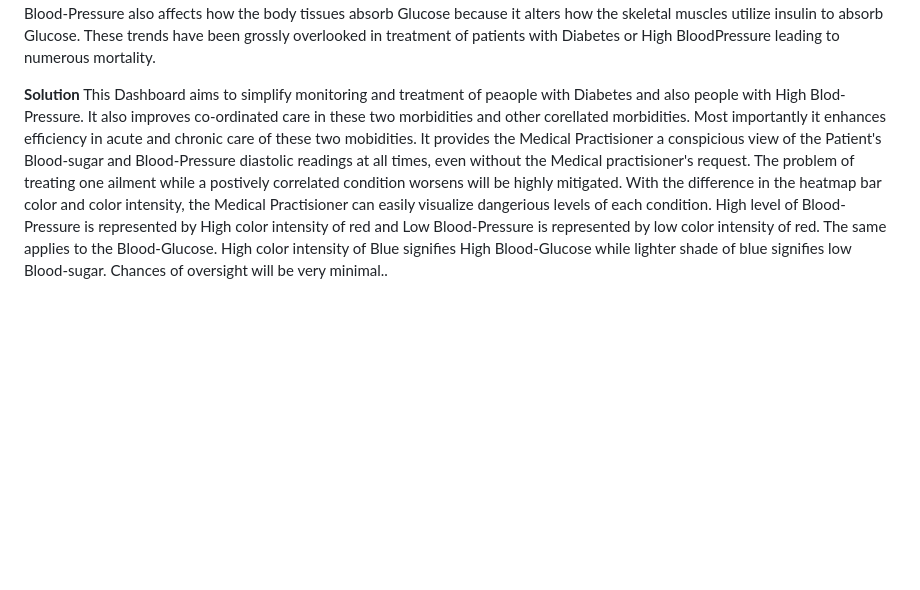
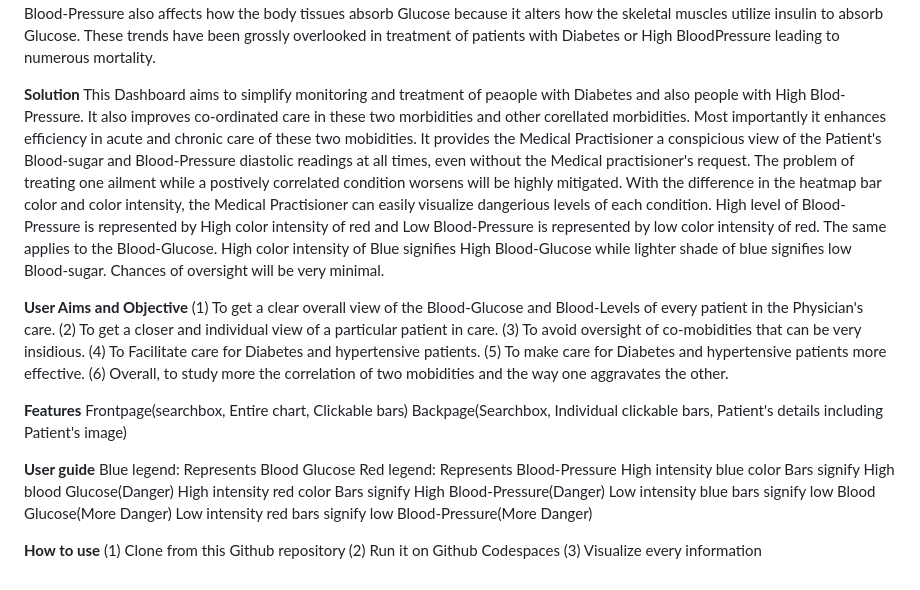
Before and after one commit to Ikesee-Ikemefuna/Innovations, a Markdown page: README.md, the part around the change. GitHub-like rendering; blank space fills up the shorter version.

```diff
--- a/README.md
+++ b/README.md
@@ -10,4 +10,29 @@ The target user here are the doctors and other medical professionals who are par
 The complications of Diabetes is such that somany comobidities associated with it are overlooked, whereby these correlated ailments facilitate its debility or mortality. One such correlated mobidities is High Blood-Pressure. It is well known that cadiovascular ailments like High Blood-Pressure are the major cause of mortality in people with Diabetes. Also, there is an assumption that there is a positive corellation between High Blood-glucose and High or Low Blood Pressure. A lot of studies cite insulin use as a major cause of High Blood-Pressure, mainly few months into treatment of Diabetes. Nevertheless, Blood-Pressure levels start lowering significantly months into insulin use. This can also present great danger of low Blood-Pressure. Another study by Sylvi Persson "Bload Pressure reactions to insulin treatment in patients with type 2 diabetes", PubMed Central, 2007 suggests that Blood-Pressure also affects how the body tissues absorb Glucose because it alters how the skeletal muscles utilize insulin to absorb Glucose. These trends have been grossly overlooked in treatment of patients with Diabetes or High BloodPressure leading to numerous mortality.
 
 **Solution**
-This Dashboard aims to simplify monitoring and treatment of peaople with Diabetes and also people with High Blod-Pressure. It also improves co-ordinated care in these two morbidities and other corellated morbidities. Most importantly it enhances efficiency in acute and chronic care of these two mobidities. It provides the Medical Practisioner a conspicious view of the Patient's Blood-sugar and Blood-Pressure diastolic readings at all times, even without the Medical practisioner's request. The problem of treating one ailment while a postively correlated condition worsens will be highly mitigated. With the difference in the heatmap bar color and color intensity, the Medical Practisioner can easily visualize dangerious levels of each condition. High level of Blood-Pressure is represented by High color intensity of red and Low Blood-Pressure is represented by low color intensity of red. The same applies to the Blood-Glucose. High color intensity of Blue signifies High Blood-Glucose while lighter shade of blue signifies low Blood-sugar. Chances of oversight will be very minimal..
+This Dashboard aims to simplify monitoring and treatment of peaople with Diabetes and also people with High Blod-Pressure. It also improves co-ordinated care in these two morbidities and other corellated morbidities. Most importantly it enhances efficiency in acute and chronic care of these two mobidities. It provides the Medical Practisioner a conspicious view of the Patient's Blood-sugar and Blood-Pressure diastolic readings at all times, even without the Medical practisioner's request. The problem of treating one ailment while a postively correlated condition worsens will be highly mitigated. With the difference in the heatmap bar color and color intensity, the Medical Practisioner can easily visualize dangerious levels of each condition. High level of Blood-Pressure is represented by High color intensity of red and Low Blood-Pressure is represented by low color intensity of red. The same applies to the Blood-Glucose. High color intensity of Blue signifies High Blood-Glucose while lighter shade of blue signifies low Blood-sugar. Chances of oversight will be very minimal.
+
+**User Aims and Objective**
+(1) To get a clear overall view of the Blood-Glucose and Blood-Levels of every patient in the Physician's care.
+(2) To get a closer and individual view of a particular patient in care.
+(3) To avoid oversight of co-mobidities that can be very insidious.
+(4) To Facilitate care for Diabetes and hypertensive patients.
+(5) To make care for Diabetes and hypertensive patients more effective.
+(6) Overall, to study more the correlation of two mobidities and the way one aggravates the other.
+
+**Features**
+Frontpage(searchbox, Entire chart, Clickable bars)
+Backpage(Searchbox, Individual clickable bars, Patient's details including Patient's image)
+
+**User guide**
+Blue legend: Represents Blood Glucose
+Red legend: Represents Blood-Pressure
+High intensity blue color Bars signify High blood Glucose(Danger)
+High intensity red color Bars signify High Blood-Pressure(Danger)
+Low intensity blue bars signify low Blood Glucose(More Danger)
+Low intensity red bars signify low Blood-Pressure(More Danger)
+
+**How to use**
+(1) Clone from this Github repository
+(2) Run it on Github Codespaces
+(3) Visualize every information
```
